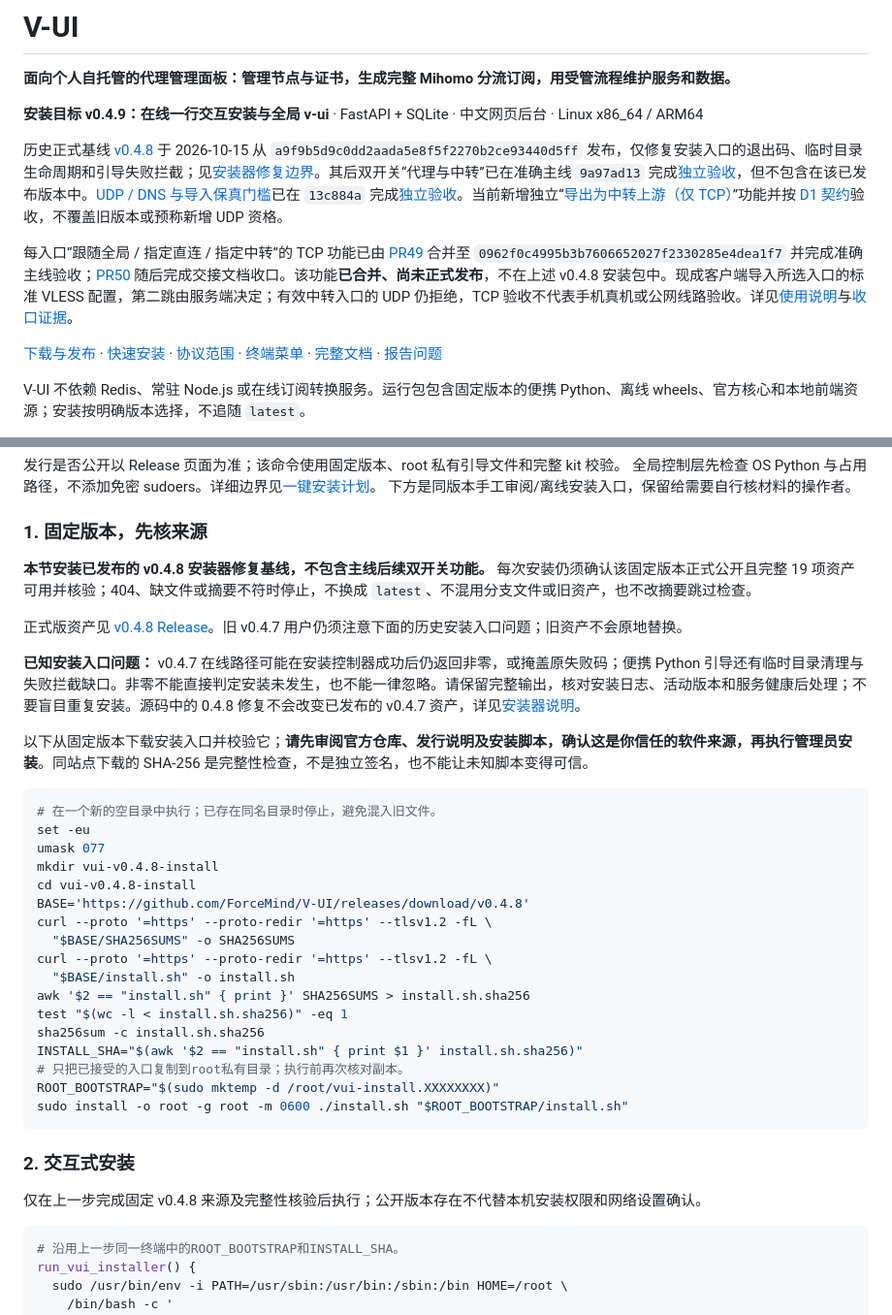
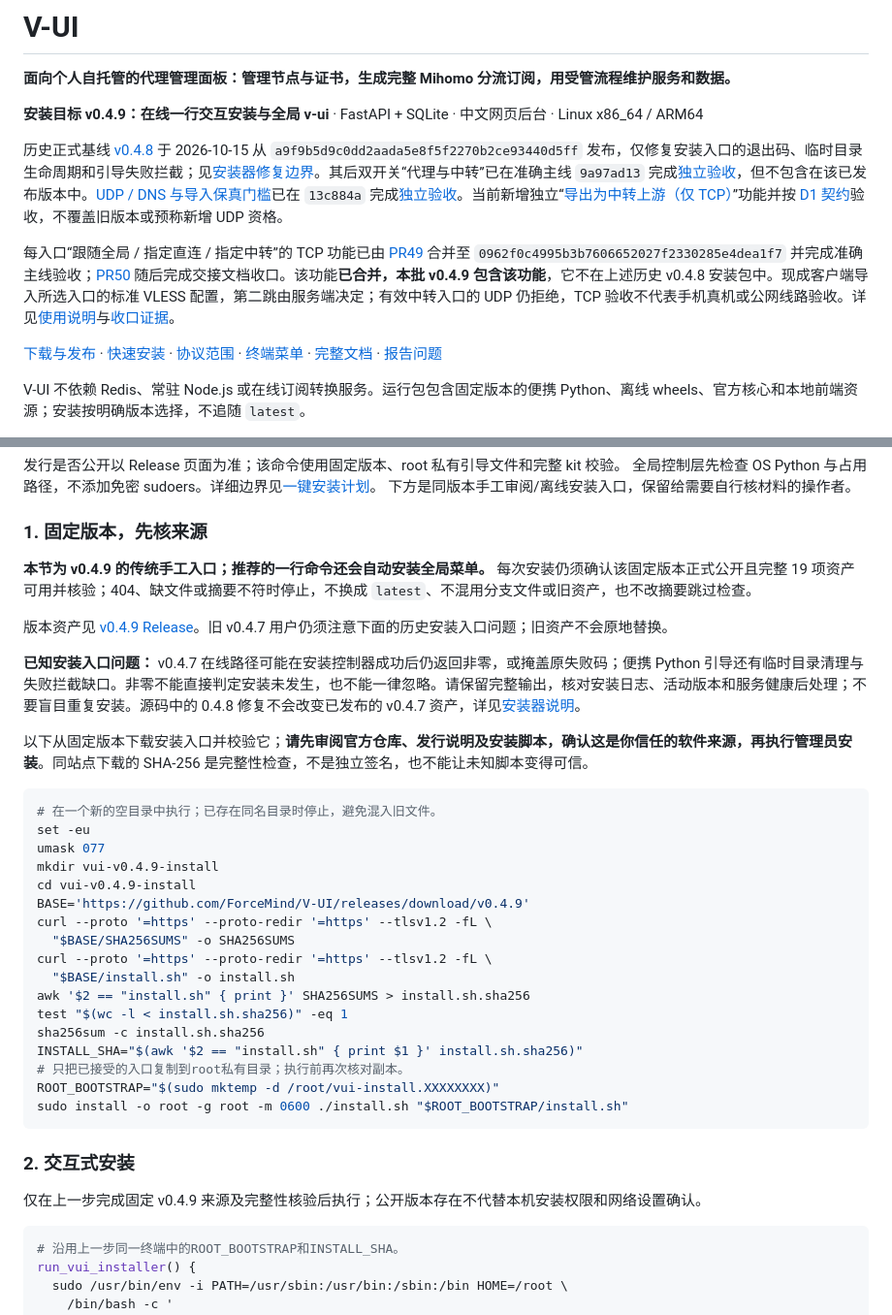
Before and after one commit to ForceMind/V-UI, a Markdown page: README.md, 2 parts joined by grey strips. Shown at 97% size. GitHub-like rendering.

Commit message:
docs: keep 0.4.9 manual bootstrap and version selection coherent

````diff
--- a/README.md
+++ b/README.md
@@ -11,7 +11,7 @@
 
 历史正式基线 [v0.4.8](https://github.com/ForceMind/V-UI/releases/tag/v0.4.8) 于 2026-10-15 从 `a9f9b5d9c0dd2aada5e8f5f2270b2ce93440d5ff` 发布，仅修复安装入口的退出码、临时目录生命周期和引导失败拦截；见[安装器修复边界](docs/INSTALLER_EXIT_STATUS_048.md)。其后双开关“代理与中转”已在准确主线 `9a97ad13` 完成[独立验收](https://github.com/ForceMind/V-UI/pull/44)，但不包含在该已发布版本中。[UDP / DNS 与导入保真门槛](docs/UDP_DNS_CAPABILITY_GATES.md)已在 `13c884a` 完成[独立验收](https://github.com/ForceMind/V-UI/pull/46)。当前新增独立“[导出为中转上游（仅 TCP）](docs/TCP_UPSTREAM_EXPORT.md)”功能并按 [D1 契约](docs/TCP_UPSTREAM_EXPORT_CONTRACT.md)验收，不覆盖旧版本或预称新增 UDP 资格。
 
-每入口“跟随全局 / 指定直连 / 指定中转”的 TCP 功能已由 [PR49](https://github.com/ForceMind/V-UI/pull/49) 合并至 `0962f0c4995b3b7606652027f2330285e4dea1f7` 并完成准确主线验收；[PR50](https://github.com/ForceMind/V-UI/pull/50) 随后完成交接文档收口。该功能**已合并、尚未正式发布**，不在上述 v0.4.8 安装包中。现成客户端导入所选入口的标准 VLESS 配置，第二跳由服务端决定；有效中转入口的 UDP 仍拒绝，TCP 验收不代表手机真机或公网线路验收。详见[使用说明](docs/PER_INBOUND_ROUTING.md)与[收口证据](docs/PER_INBOUND_ROUTING_CLOSURE_20261018.md)。
+每入口“跟随全局 / 指定直连 / 指定中转”的 TCP 功能已由 [PR49](https://github.com/ForceMind/V-UI/pull/49) 合并至 `0962f0c4995b3b7606652027f2330285e4dea1f7` 并完成准确主线验收；[PR50](https://github.com/ForceMind/V-UI/pull/50) 随后完成交接文档收口。该功能**已合并，本批 v0.4.9 包含该功能**，它不在上述历史 v0.4.8 安装包中。现成客户端导入所选入口的标准 VLESS 配置，第二跳由服务端决定；有效中转入口的 UDP 仍拒绝，TCP 验收不代表手机真机或公网线路验收。详见[使用说明](docs/PER_INBOUND_ROUTING.md)与[收口证据](docs/PER_INBOUND_ROUTING_CLOSURE_20261018.md)。
 
 [下载与发布](https://github.com/ForceMind/V-UI/releases) · [快速安装](#快速安装) · [协议范围](#协议与客户端支持) · [终端菜单](#终端运维菜单) · [完整文档](docs/README.md) · [报告问题](https://github.com/ForceMind/V-UI/issues)
 
@@ -90,9 +90,9 @@ v-ui
 
 ### 1. 固定版本，先核来源
 
-**本节安装已发布的 v0.4.8 安装器修复基线，不包含主线后续双开关功能。** 每次安装仍须确认该固定版本正式公开且完整 19 项资产可用并核验；404、缺文件或摘要不符时停止，不换成 `latest`、不混用分支文件或旧资产，也不改摘要跳过检查。
+**本节为 v0.4.9 的传统手工入口；推荐的一行命令还会自动安装全局菜单。** 每次安装仍须确认该固定版本正式公开且完整 19 项资产可用并核验；404、缺文件或摘要不符时停止，不换成 `latest`、不混用分支文件或旧资产，也不改摘要跳过检查。
 
-正式版资产见 [v0.4.8 Release](https://github.com/ForceMind/V-UI/releases/tag/v0.4.8)。旧 v0.4.7 用户仍须注意下面的历史安装入口问题；旧资产不会原地替换。
+版本资产见 [v0.4.9 Release](https://github.com/ForceMind/V-UI/releases/tag/v0.4.9)。旧 v0.4.7 用户仍须注意下面的历史安装入口问题；旧资产不会原地替换。
 
 **已知安装入口问题：** v0.4.7 在线路径可能在安装控制器成功后仍返回非零，或掩盖原失败码；便携 Python 引导还有临时目录清理与失败拦截缺口。非零不能直接判定安装未发生，也不能一律忽略。请保留完整输出，核对安装日志、活动版本和服务健康后处理；不要盲目重复安装。源码中的 0.4.8 修复不会改变已发布的 v0.4.7 资产，详见[安装器说明](docs/INSTALLER_EXIT_STATUS_048.md)。
 
@@ -102,9 +102,9 @@ v-ui
 # 在一个新的空目录中执行；已存在同名目录时停止，避免混入旧文件。
 set -eu
 umask 077
-mkdir vui-v0.4.8-install
-cd vui-v0.4.8-install
-BASE='https://github.com/ForceMind/V-UI/releases/download/v0.4.8'
+mkdir vui-v0.4.9-install
+cd vui-v0.4.9-install
+BASE='https://github.com/ForceMind/V-UI/releases/download/v0.4.9'
 curl --proto '=https' --proto-redir '=https' --tlsv1.2 -fL \
   "$BASE/SHA256SUMS" -o SHA256SUMS
 curl --proto '=https' --proto-redir '=https' --tlsv1.2 -fL \
@@ -120,7 +120,7 @@ sudo install -o root -g root -m 0600 ./install.sh "$ROOT_BOOTSTRAP/install.sh"
 
 ### 2. 交互式安装
 
-仅在上一步完成固定 v0.4.8 来源及完整性核验后执行；公开版本存在不代替本机安装权限和网络设置确认。
+仅在上一步完成固定 v0.4.9 来源及完整性核验后执行；公开版本存在不代替本机安装权限和网络设置确认。
 
 ```sh
 # 沿用上一步同一终端中的ROOT_BOOTSTRAP和INSTALL_SHA。
````
Also changed, not shown: docs/INSTALLATION.md (+2 -2 lines), docs/ONE_LINE_INSTALL_049.md (+2 -0 lines).
